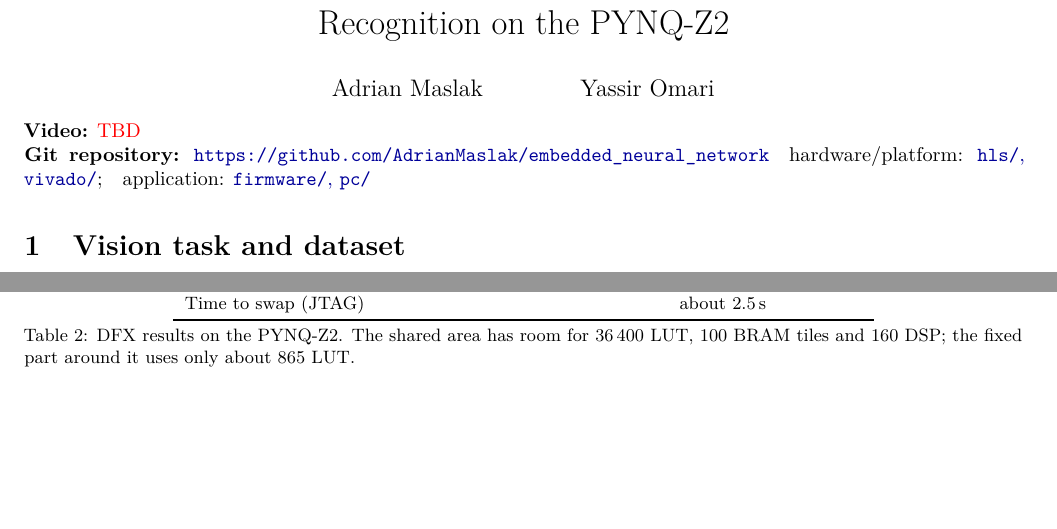
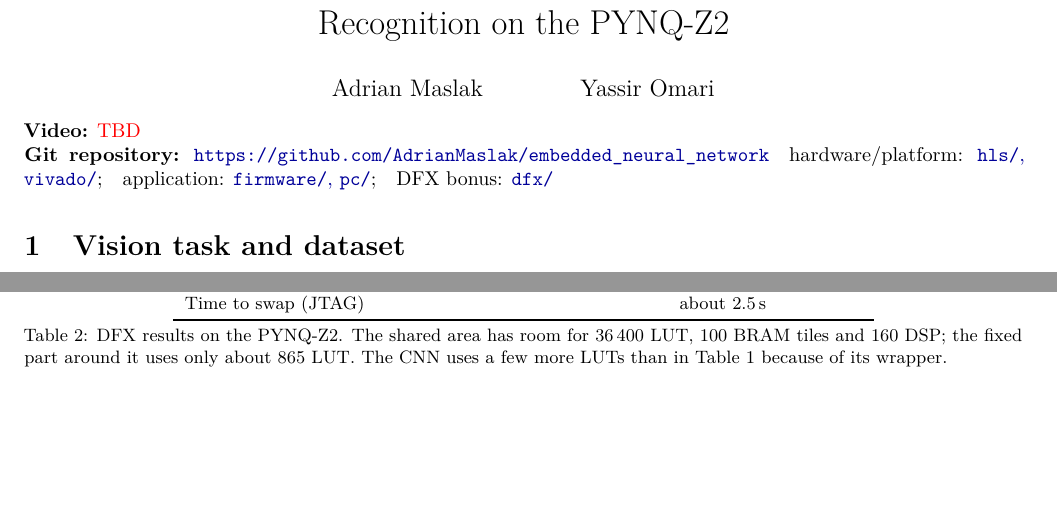
Before and after one commit to AdrianMaslak/embedded_neural_network, a LaTeX document (report/report.tex): two parts of pages 1 and 3 of 3, joined at a grey line, cut so that both start at the same text. Compiled offline with pdfLaTeX.

Commit message:
Update READMEs and report for CNN csim and DFX

```diff
--- a/report/report.tex
+++ b/report/report.tex
@@ -38,7 +38,7 @@
 \vspace{-0.4cm}
 \noindent\textbf{Video:} \videolink\\
 \textbf{Git repository:} \url{\gitRepo}\quad
-hardware/platform: \gitHW;\quad application: \gitSW
+hardware/platform: \gitHW;\quad application: \gitSW;\quad DFX bonus: \href{\gitRepo/tree/main/dfx}{\texttt{dfx/}}
 
 % ==================================================================
 \section{Vision task and dataset}
@@ -226,7 +226,7 @@ Time to swap (JTAG) & \multicolumn{2}{c}{about 2.5\,s} \\
 \bottomrule
 \end{tabular}
 \caption{DFX results on the PYNQ-Z2. The shared area has room for 36\,400 LUT, 100 BRAM tiles
-and 160 DSP; the fixed part around it uses only about 865 LUT.}
+and 160 DSP; the fixed part around it uses only about 865 LUT. The CNN uses a few more LUTs than in Table~\ref{tab:res} because of its wrapper.}
 \label{tab:dfx}
 \end{table}
 
```
Also changed, not shown: README.md, hls/README.md, report/report.pdf.
